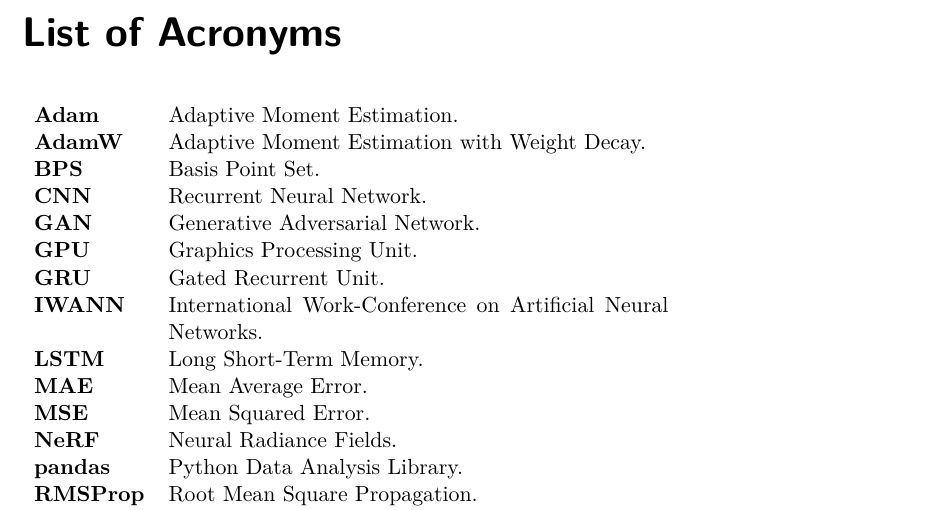
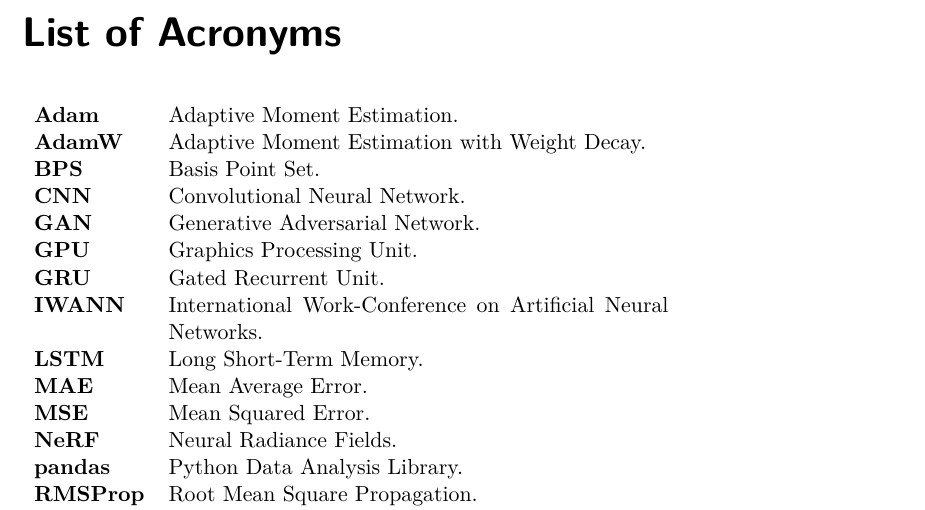
Before and after one commit to praguevara/tfg, a LaTeX thesis (main.tex, which reads anexos/acronimos.tex): part of page 43 of 45, cut so that both start at the same text. Compiled offline with XeLaTeX; a missing font is replaced by an installed copy or a similar font.

Commit message:
fix cnn acronym

```diff
--- a/anexos/acronimos.tex
+++ b/anexos/acronimos.tex
@@ -24,7 +24,7 @@
 \newacronym{nerf}{NeRF}{Neural Radiance Fields}
 \newacronym{smpl}{SMPL}{Skinned Multi-Person Linear Model}
 \newacronym{rnn}{RNN}{Recurrent Neural Network}
-\newacronym{cnn}{CNN}{Recurrent Neural Network}
+\newacronym{cnn}{CNN}{Convolutional Neural Network}
 \newacronym{lstm}{LSTM}{Long Short-Term Memory}
 \newacronym{gru}{GRU}{Gated Recurrent Unit}
 \newacronym{iwann}{IWANN}{International Work-Conference on Artificial Neural Networks}
```
